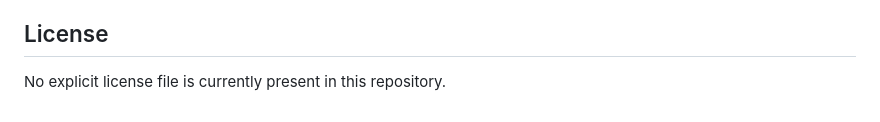
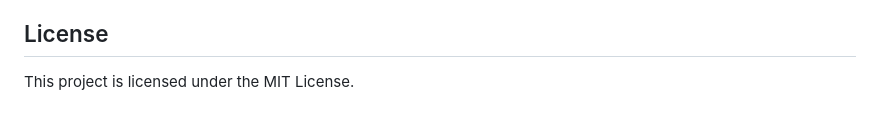
Before and after one commit to NirjharDebnath/AnemoDB, a Markdown page: README.md, the part around the change. Rendered like a GitHub page.

```diff
--- a/README.md
+++ b/README.md
@@ -154,4 +154,4 @@ python "Cache Benchmark/benchmark_script3.py"
 
 ## License
 
-No explicit license file is currently present in this repository.
+This project is licensed under the MIT License.
```
